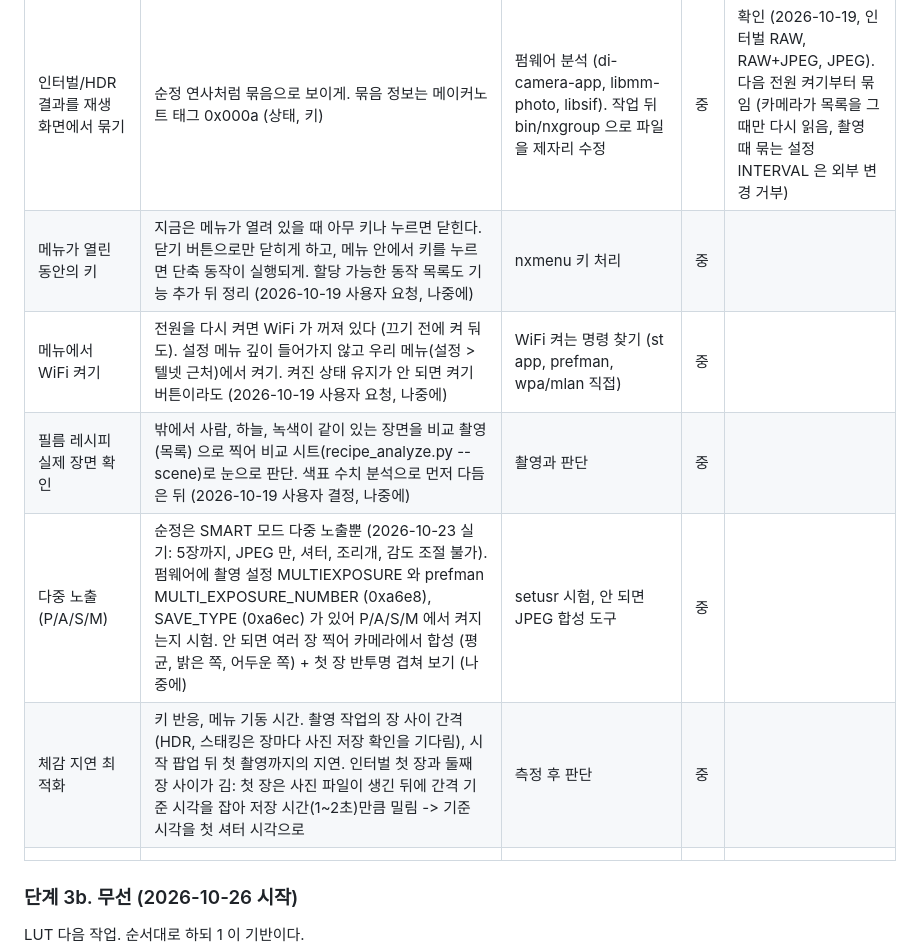
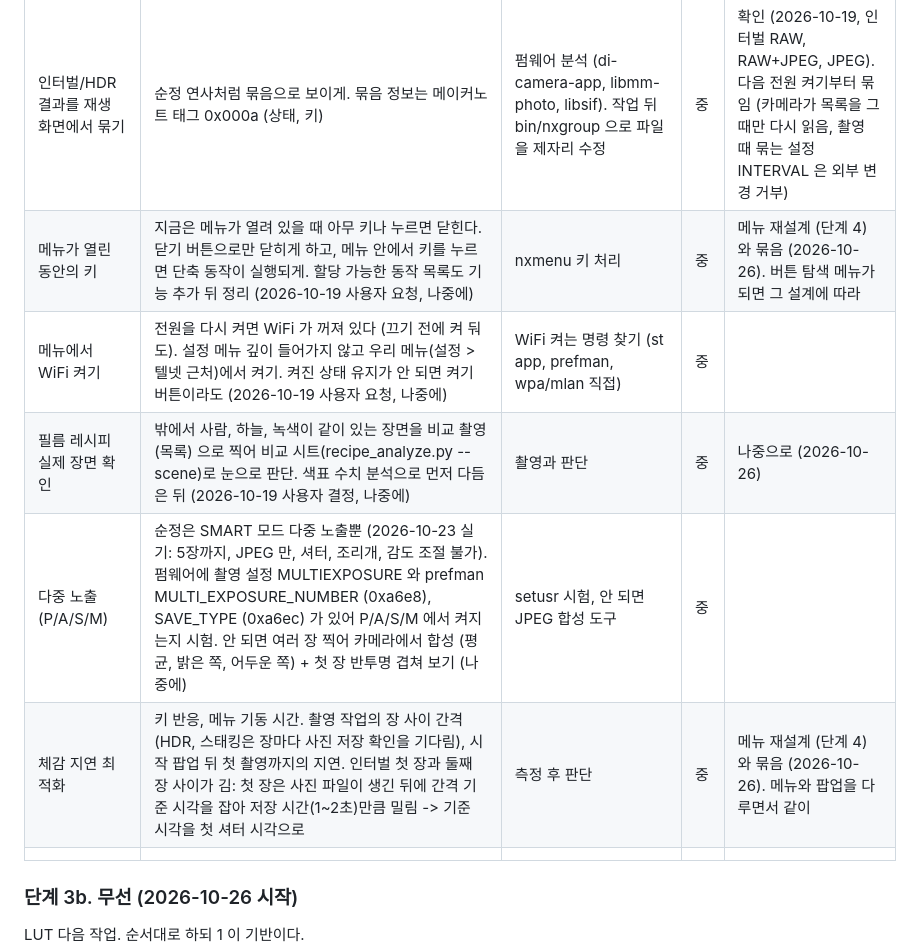
Before and after one commit to NR2BJ/nx500ex, a Markdown page: docs/plan/roadmap.md, the part around the change. Drawn GitHub-style.

Commit message:
로드맵: 메뉴 열린 동안 키와 최적화는 메뉴 재설계와 묶음, 레시피 실제 확인은 나중
Co-Authored-By: Claude Fable 5.1 <noreply@anthropic.com>

```diff
--- a/docs/plan/roadmap.md
+++ b/docs/plan/roadmap.md
@@ -92,11 +92,11 @@
 | 포커스 스태킹 중 화면 거리 표시 맞추기 | 지금은 초점 모터를 카메라 앱 아래 단계(st cap iq af mv)에서 직접 움직여 앱의 거리 표시가 한 장씩 늦게 따라옴. 초점링 입력처럼 앱을 거치는 명령을 찾아야 함 | di-camera-app 분석 | 상 | |
 | 30초 넘는 벌브 | 스크립트로 셔터 값을 BULB 로 바꾸면 일반 장노출 경로(최대 30초)로 가고, 다이얼 BULB 에서는 스크립트의 셔터 떼기로 끝나지 않는다. 진짜 셔터 버튼 신호를 흉내 내는 방법 필요 | 펌웨어 분석 | 상 | |
 | 인터벌/HDR 결과를 재생 화면에서 묶기 | 순정 연사처럼 묶음으로 보이게. 묶음 정보는 메이커노트 태그 0x000a (상태, 키) | 펌웨어 분석 (di-camera-app, libmm-photo, libsif). 작업 뒤 bin/nxgroup 으로 파일을 제자리 수정 | 중 | 확인 (2026-10-19, 인터벌 RAW, RAW+JPEG, JPEG). 다음 전원 켜기부터 묶임 (카메라가 목록을 그때만 다시 읽음, 촬영 때 묶는 설정 INTERVAL 은 외부 변경 거부) |
-| 메뉴가 열린 동안의 키 | 지금은 메뉴가 열려 있을 때 아무 키나 누르면 닫힌다. 닫기 버튼으로만 닫히게 하고, 메뉴 안에서 키를 누르면 단축 동작이 실행되게. 할당 가능한 동작 목록도 기능 추가 뒤 정리 (2026-10-19 사용자 요청, 나중에) | nxmenu 키 처리 | 중 | |
+| 메뉴가 열린 동안의 키 | 지금은 메뉴가 열려 있을 때 아무 키나 누르면 닫힌다. 닫기 버튼으로만 닫히게 하고, 메뉴 안에서 키를 누르면 단축 동작이 실행되게. 할당 가능한 동작 목록도 기능 추가 뒤 정리 (2026-10-19 사용자 요청, 나중에) | nxmenu 키 처리 | 중 | 메뉴 재설계 (단계 4) 와 묶음 (2026-10-26). 버튼 탐색 메뉴가 되면 그 설계에 따라 |
 | 메뉴에서 WiFi 켜기 | 전원을 다시 켜면 WiFi 가 꺼져 있다 (끄기 전에 켜 둬도). 설정 메뉴 깊이 들어가지 않고 우리 메뉴(설정 > 텔넷 근처)에서 켜기. 켜진 상태 유지가 안 되면 켜기 버튼이라도 (2026-10-19 사용자 요청, 나중에) | WiFi 켜는 명령 찾기 (st app, prefman, wpa/mlan 직접) | 중 | |
-| 필름 레시피 실제 장면 확인 | 밖에서 사람, 하늘, 녹색이 같이 있는 장면을 비교 촬영 (목록) 으로 찍어 비교 시트(recipe_analyze.py --scene)로 눈으로 판단. 색표 수치 분석으로 먼저 다듬은 뒤 (2026-10-19 사용자 결정, 나중에) | 촬영과 판단 | 중 | |
+| 필름 레시피 실제 장면 확인 | 밖에서 사람, 하늘, 녹색이 같이 있는 장면을 비교 촬영 (목록) 으로 찍어 비교 시트(recipe_analyze.py --scene)로 눈으로 판단. 색표 수치 분석으로 먼저 다듬은 뒤 (2026-10-19 사용자 결정, 나중에) | 촬영과 판단 | 중 | 나중으로 (2026-10-26) |
 | 다중 노출 (P/A/S/M) | 순정은 SMART 모드 다중 노출뿐 (2026-10-23 실기: 5장까지, JPEG 만, 셔터, 조리개, 감도 조절 불가). 펌웨어에 촬영 설정 MULTIEXPOSURE 와 prefman MULTI_EXPOSURE_NUMBER (0xa6e8), SAVE_TYPE (0xa6ec) 가 있어 P/A/S/M 에서 켜지는지 시험. 안 되면 여러 장 찍어 카메라에서 합성 (평균, 밝은 쪽, 어두운 쪽) + 첫 장 반투명 겹쳐 보기 (나중에) | setusr 시험, 안 되면 JPEG 합성 도구 | 중 | |
-| 체감 지연 최적화 | 키 반응, 메뉴 기동 시간. 촬영 작업의 장 사이 간격(HDR, 스태킹은 장마다 사진 저장 확인을 기다림), 시작 팝업 뒤 첫 촬영까지의 지연. 인터벌 첫 장과 둘째 장 사이가 김: 첫 장은 사진 파일이 생긴 뒤에 간격 기준 시각을 잡아 저장 시간(1~2초)만큼 밀림 -> 기준 시각을 첫 셔터 시각으로 | 측정 후 판단 | 중 | |
+| 체감 지연 최적화 | 키 반응, 메뉴 기동 시간. 촬영 작업의 장 사이 간격(HDR, 스태킹은 장마다 사진 저장 확인을 기다림), 시작 팝업 뒤 첫 촬영까지의 지연. 인터벌 첫 장과 둘째 장 사이가 김: 첫 장은 사진 파일이 생긴 뒤에 간격 기준 시각을 잡아 저장 시간(1~2초)만큼 밀림 -> 기준 시각을 첫 셔터 시각으로 | 측정 후 판단 | 중 | 메뉴 재설계 (단계 4) 와 묶음 (2026-10-26). 메뉴와 팝업을 다루면서 같이 |
 | | | | | |
 
 ### 단계 3b. 무선 (2026-10-26 시작)
```
